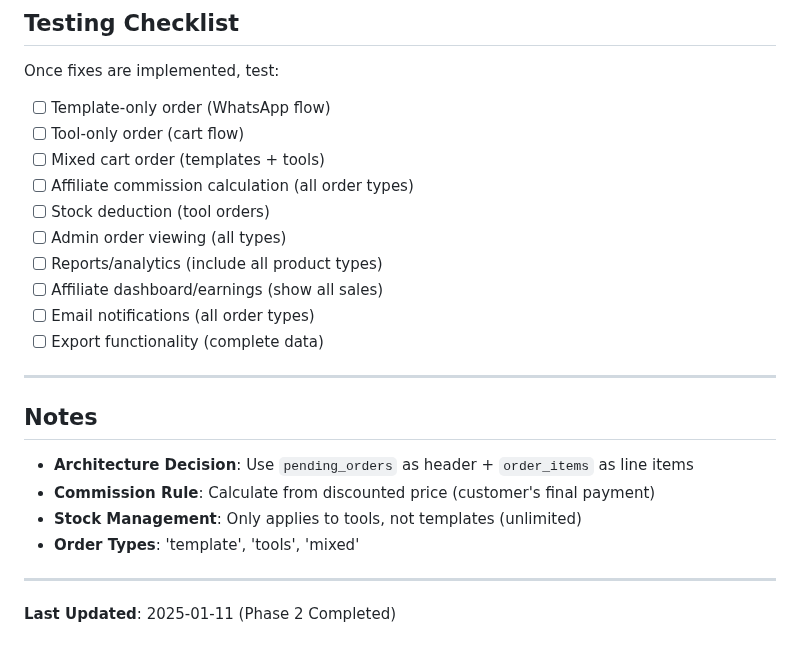
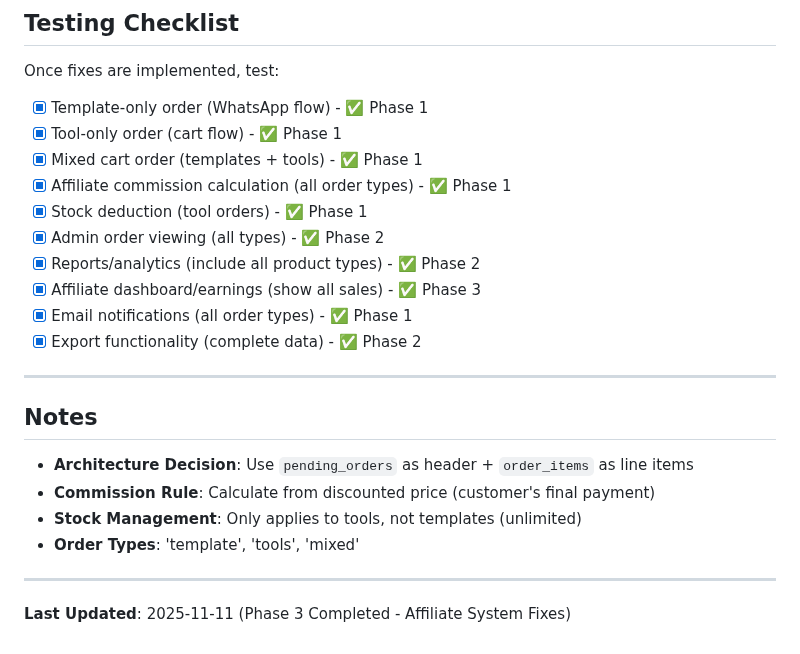
Before and after one commit to LordMirex/WebDaddy, a Markdown page: FIXES_TRACKER.md, the part around one of its changes. Drawn GitHub-style.

```diff
--- a/FIXES_TRACKER.md
+++ b/FIXES_TRACKER.md
@@ -350,16 +374,16 @@ This document tracks all fixes needed to properly integrate tools alongside temp
 
 ## Testing Checklist
 Once fixes are implemented, test:
-- [ ] Template-only order (WhatsApp flow)
-- [ ] Tool-only order (cart flow)
-- [ ] Mixed cart order (templates + tools)
-- [ ] Affiliate commission calculation (all order types)
-- [ ] Stock deduction (tool orders)
-- [ ] Admin order viewing (all types)
-- [ ] Reports/analytics (include all product types)
-- [ ] Affiliate dashboard/earnings (show all sales)
-- [ ] Email notifications (all order types)
-- [ ] Export functionality (complete data)
+- [x] Template-only order (WhatsApp flow) - ✅ Phase 1
+- [x] Tool-only order (cart flow) - ✅ Phase 1
+- [x] Mixed cart order (templates + tools) - ✅ Phase 1
+- [x] Affiliate commission calculation (all order types) - ✅ Phase 1
+- [x] Stock deduction (tool orders) - ✅ Phase 1
+- [x] Admin order viewing (all types) - ✅ Phase 2
+- [x] Reports/analytics (include all product types) - ✅ Phase 2
+- [x] Affiliate dashboard/earnings (show all sales) - ✅ Phase 3
+- [x] Email notifications (all order types) - ✅ Phase 1
+- [x] Export functionality (complete data) - ✅ Phase 2
 
 ---
 
@@ -371,4 +395,4 @@ Once fixes are implemented, test:
 
 ---
 
-**Last Updated**: 2025-01-11 (Phase 2 Completed)
+**Last Updated**: 2025-11-11 (Phase 3 Completed - Affiliate System Fixes)
```
Also changed, not shown: other parts of FIXES_TRACKER.md (+51 -27 lines).
